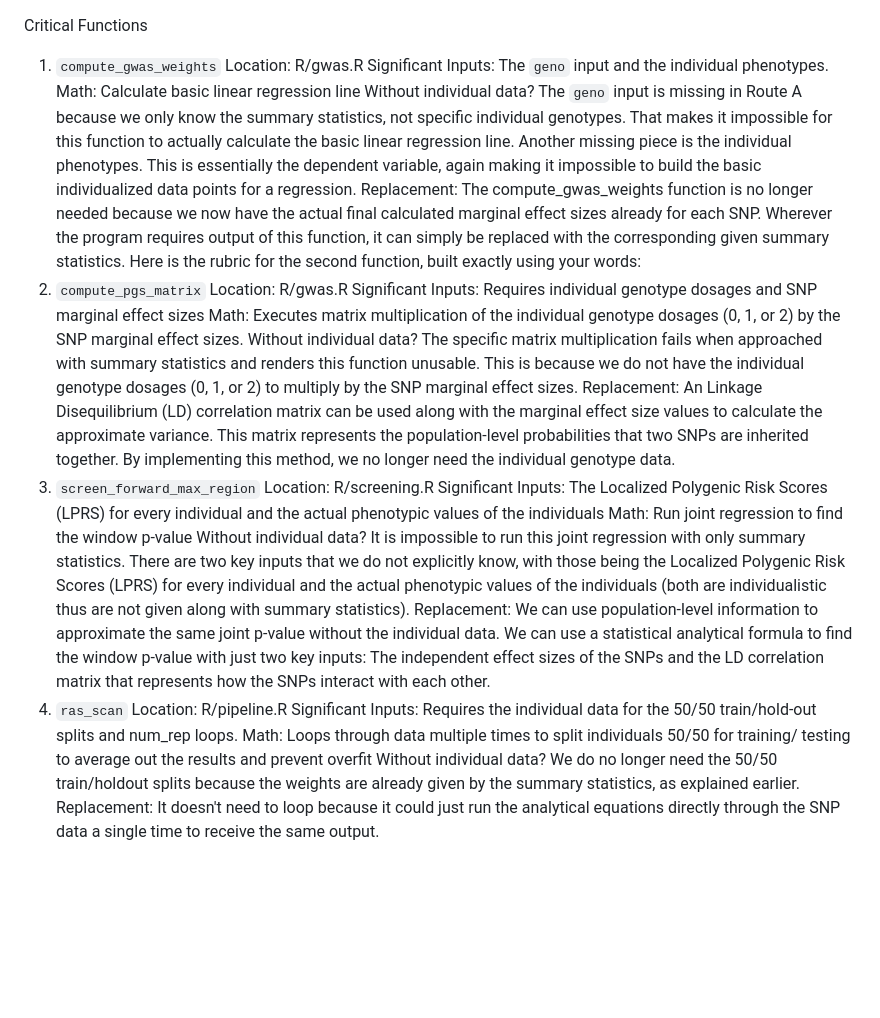
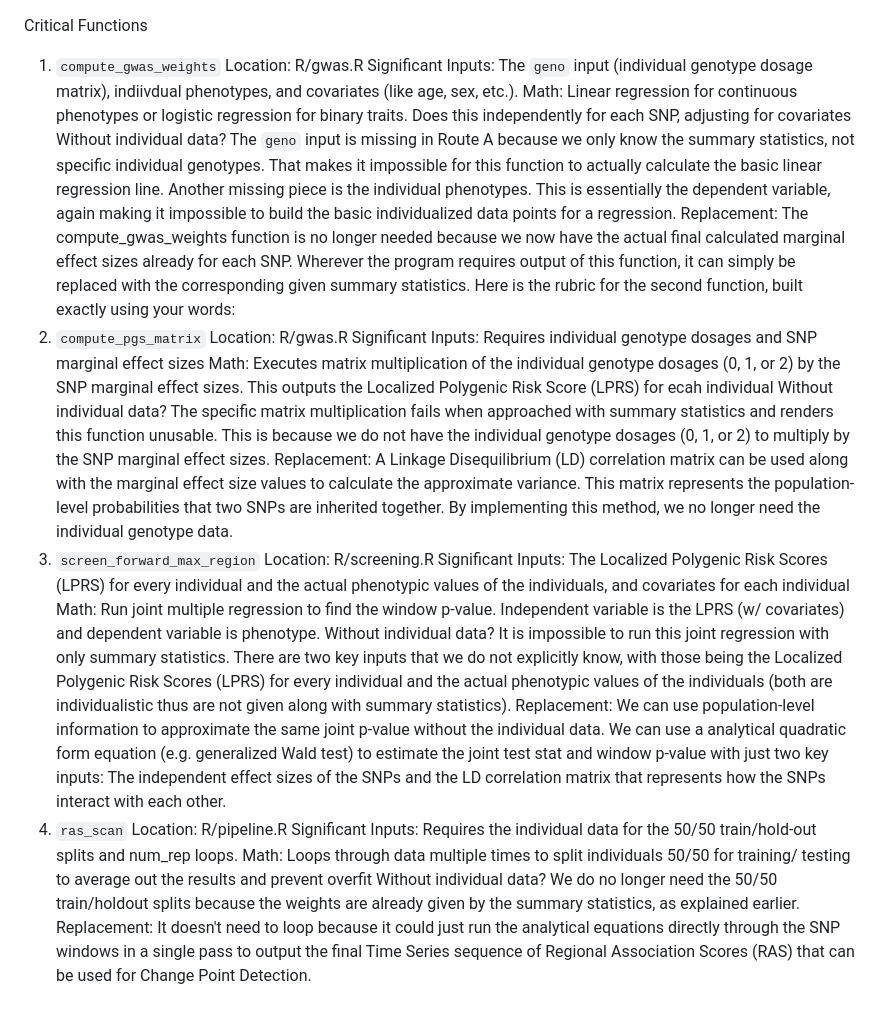
Before and after one commit to anson-li8/ras-ss, a Markdown page: NOTES.md, the part around the change. GitHub-like rendering; blank space fills up the shorter version.

Commit message:
improve accuracy / preciseness of understanding/analysis

```diff
--- a/NOTES.md
+++ b/NOTES.md
@@ -1,26 +1,26 @@
 Critical Functions
 1. `compute_gwas_weights`
 Location: R/gwas.R
-Significant Inputs: The `geno` input and the individual phenotypes.
-Math: Calculate basic linear regression line
+Significant Inputs: The `geno` input (individual genotype dosage matrix), indiivdual phenotypes, and covariates (like age, sex, etc.).
+Math: Linear regression for continuous phenotypes or logistic regression for binary traits. Does this independently for each SNP, adjusting for covariates
 Without individual data? The `geno` input is missing in Route A because we only know the summary statistics, not specific individual genotypes. That makes it impossible for this function to actually calculate the basic linear regression line. Another missing piece is the individual phenotypes. This is essentially the dependent variable, again making it impossible to build the basic individualized data points for a regression.
 Replacement: The compute_gwas_weights function is no longer needed because we now have the actual final calculated marginal effect sizes already for each SNP. Wherever the program requires output of this function, it can simply be replaced with the corresponding given summary statistics.
 Here is the rubric for the second function, built exactly using your words:
 2. `compute_pgs_matrix`
 Location: R/gwas.R
 Significant Inputs: Requires individual genotype dosages and SNP marginal effect sizes
-Math: Executes matrix multiplication of the individual genotype dosages (0, 1, or 2) by the SNP marginal effect sizes.
+Math: Executes matrix multiplication of the individual genotype dosages (0, 1, or 2) by the SNP marginal effect sizes. This outputs the Localized Polygenic Risk Score (LPRS) for ecah individual
 Without individual data? The specific matrix multiplication fails when approached with summary statistics and renders this function unusable. This is because we do not have the individual genotype dosages (0, 1, or 2) to multiply by the SNP marginal effect sizes.
-Replacement: An Linkage Disequilibrium (LD) correlation matrix can be used along with the marginal effect size values to calculate the approximate variance. This matrix represents the population-level probabilities that two SNPs are inherited together. By implementing this method, we no longer need the individual genotype data.
+Replacement: A Linkage Disequilibrium (LD) correlation matrix can be used along with the marginal effect size values to calculate the approximate variance. This matrix represents the population-level probabilities that two SNPs are inherited together. By implementing this method, we no longer need the individual genotype data.
 3. `screen_forward_max_region`
 Location: R/screening.R
-Significant Inputs: The Localized Polygenic Risk Scores (LPRS) for every individual and the actual phenotypic values of the individuals
-Math: Run joint regression to find the window p-value
+Significant Inputs: The Localized Polygenic Risk Scores (LPRS) for every individual and the actual phenotypic values of the individuals, and covariates for each individual
+Math: Run joint multiple regression to find the window p-value. Independent variable is the LPRS (w/ covariates) and dependent variable is phenotype.
 Without individual data? It is impossible to run this joint regression with only summary statistics. There are two key inputs that we do not explicitly know, with those being the Localized Polygenic Risk Scores (LPRS) for every individual and the actual phenotypic values of the individuals (both are individualistic thus are not given along with summary statistics).
-Replacement: We can use population-level information to approximate the same joint p-value without the individual data. We can use a statistical analytical formula to find the window p-value with just two key inputs: The independent effect sizes of the SNPs and the LD correlation matrix that represents how the SNPs interact with each other.
+Replacement: We can use population-level information to approximate the same joint p-value without the individual data. We can use a analytical quadratic form equation (e.g. generalized Wald test) to estimate the joint test stat and window p-value with just two key inputs: The independent effect sizes of the SNPs and the LD correlation matrix that represents how the SNPs interact with each other.
 4. `ras_scan`
 Location: R/pipeline.R
 Significant Inputs: Requires the individual data for the 50/50 train/hold-out splits and num_rep loops.
 Math: Loops through data multiple times to split individuals 50/50 for training/ testing to average out the results and prevent overfit
 Without individual data? We do no longer need the 50/50 train/holdout splits because the weights are already given by the summary statistics, as explained earlier.
-Replacement: It doesn't need to loop because it could just run the analytical equations directly through the SNP data a single time to receive the same output.
+Replacement: It doesn't need to loop because it could just run the analytical equations directly through the SNP windows in a single pass to output the final Time Series sequence of Regional Association Scores (RAS) that can be used for Change Point Detection.
```
